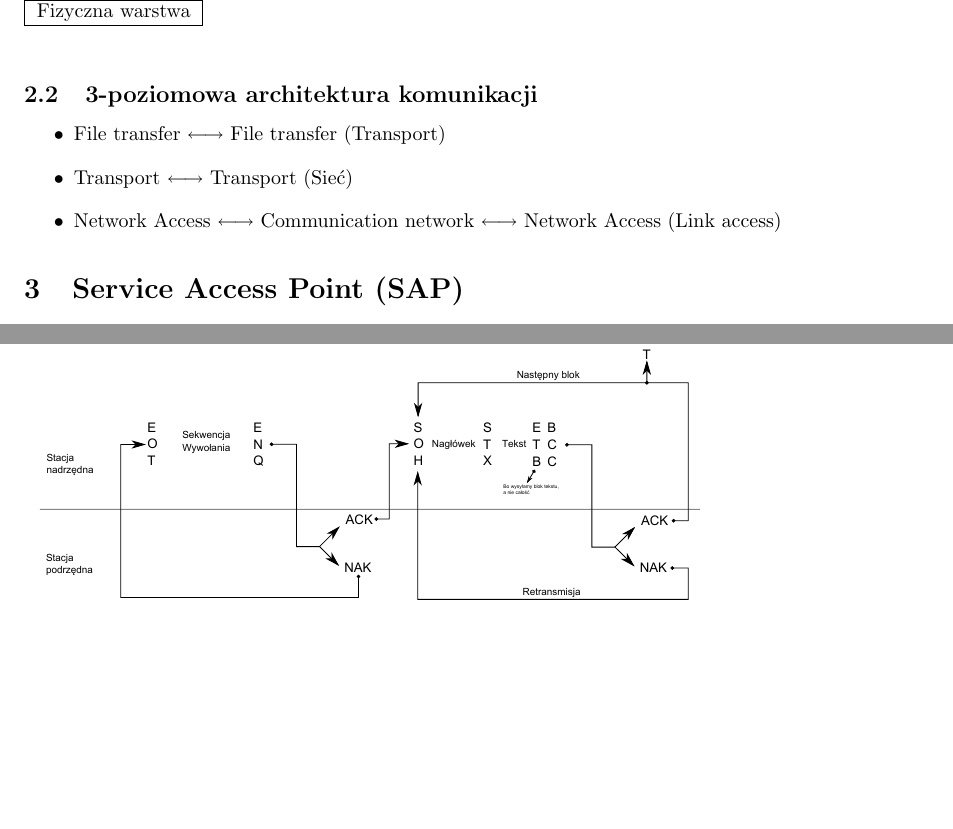
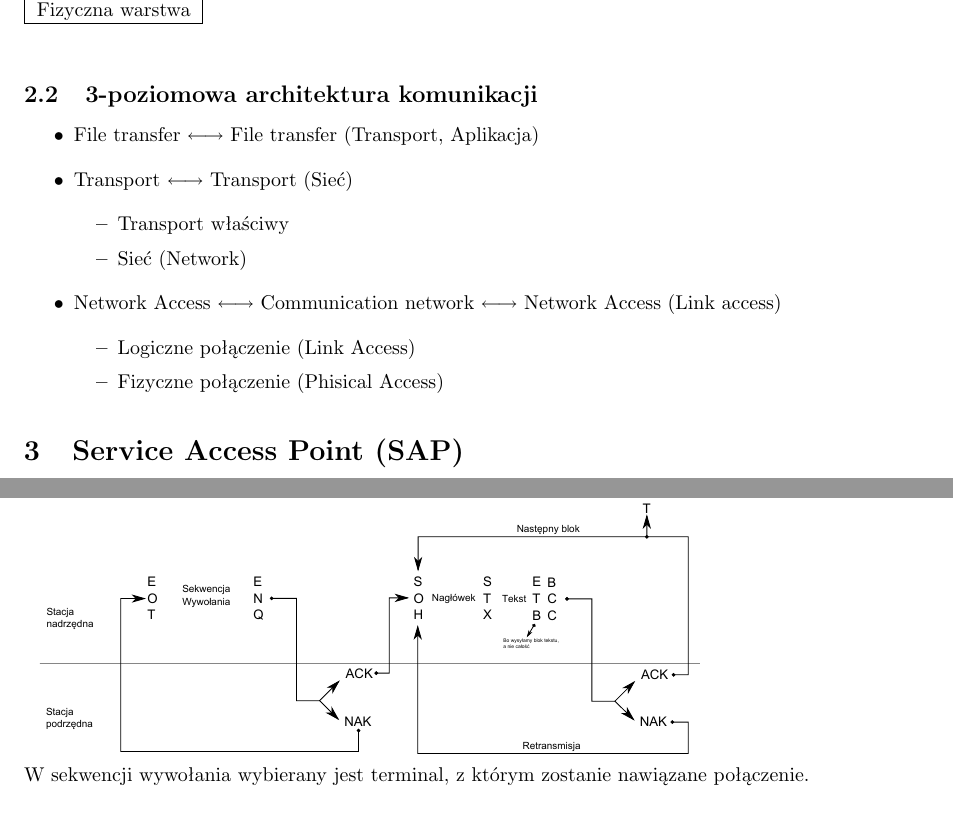
Before and after one commit to Forczu/Sieci-Komputerowe-Ultimate, a LaTeX document (sk_ultimate.tex): two parts of pages 2 and 7 of 27 before the commit and two parts of pages 2 and 8 of 28 after it, joined at a grey line, cut so that both start at the same text, the shorter picture padded with empty space. Compiled offline with pdfLaTeX.

Commit message:
Parę dodatków z własnych notatek (do strony 10 w pdfie).

```diff
--- a/sk_ultimate.tex
+++ b/sk_ultimate.tex
@@ -80,9 +80,18 @@ Jest to mechanizm, który służy do wymiany informacji pomiędzy dwiema stacjam
 	\end{table}
 	\subsection{3-poziomowa architektura komunikacji}
 	\begin{itemize}
-		\item File transfer $\longleftrightarrow$ File transfer (Transport)
+		\item File transfer $\longleftrightarrow$ File transfer (Transport, Aplikacja)
 		\item Transport $\longleftrightarrow$ Transport (Sieć)
-		\item Network Access $\longleftrightarrow$ Communication network $\longleftrightarrow$ Network Access (Link access)
+		\begin{itemize}
+			\item Transport właściwy
+			\item Sieć (Network)
+		\end{itemize}
+		\item Network Access $\longleftrightarrow$ Communication network
+		 $\longleftrightarrow$ Network Access (Link access)
+		 \begin{itemize}
+		 	\item Logiczne połączenie (Link Access)
+		 	\item Fizyczne połączenie (Phisical Access)
+		 \end{itemize}
 	\end{itemize}
 \section{Service Access Point (SAP)}
 SAP jest wykorzystywany w sieciach typu OSI (\emph{Open Systems Interconnection}), jest to etykietę identyfikująca dla punktów końcowych sieci. Innymi słowy, oznacza ich lokalizację w sieci.
@@ -262,7 +272,8 @@ Najważniejszymi znakami kontrolnymi są ACK oraz NAK - nasze algorytmy muszą t
 Protokół BSC oparty jest o definicje automatów stanów skończonych (\emph{Finite-State Machine} - FSM) dla strony nadawczej i odbiorczej. Warto zauważyć, że dla obu stron istnieją \textit{niezależne} systemy FSM.
 \section{Schematy żądań}
 	\subsection{Odbioru}
-	\includegraphics[width=12cm]{./images/image06.pdf}
+	\includegraphics[width=12cm]{./images/image06.pdf} \\
+	W sekwencji wywołania wybierany jest terminal, z którym zostanie nawiązane połączenie.
 	\subsection{Nadania}
 	\includegraphics[width=12cm]{./images/image07.pdf}
 	\subsection{Charakterystyka powyższych rozwiązań}
```
Also changed, not shown: sk_ultimate.tex (3 more changed lines), 3 other files.
